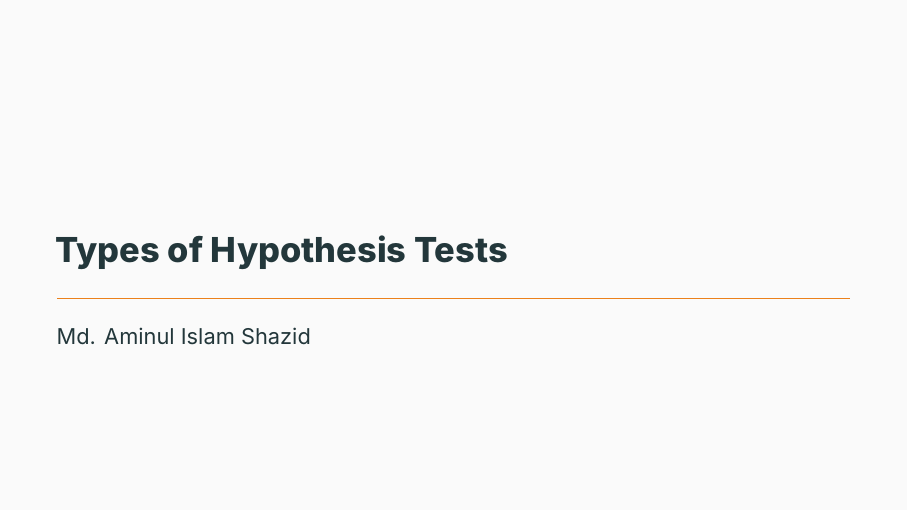
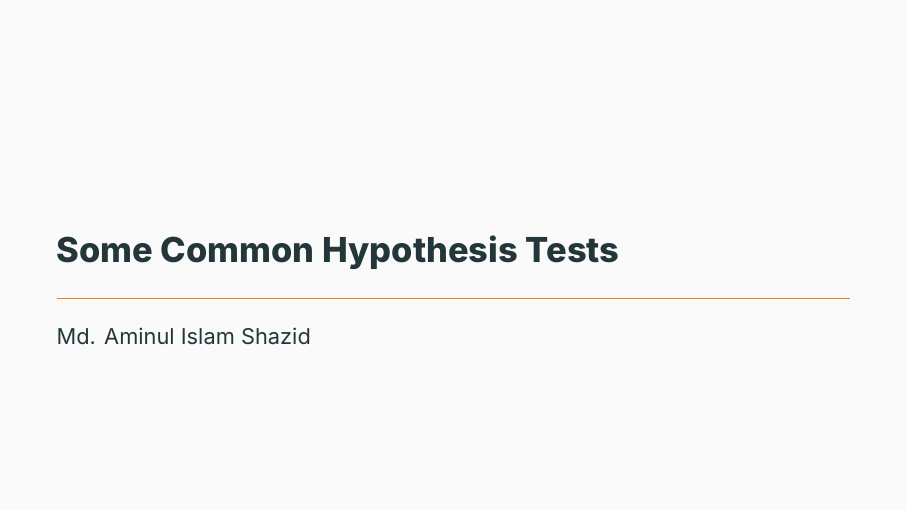
Before and after one commit to ami-null/intro-stats, LaTeX slides (09_common-hypothesis-tests/09_common-hypothesis-tests.tex): page 1 of 33. Compiled offline with XeLaTeX; a missing font is replaced by an installed copy or a similar font.

Commit message:
fix the title

```diff
--- a/09_common-hypothesis-tests/09_common-hypothesis-tests.tex
+++ b/09_common-hypothesis-tests/09_common-hypothesis-tests.tex
@@ -3,7 +3,7 @@
 \input{../header}
 \usepackage{booktabs}
 
-\title{Types of Hypothesis Tests}
+\title{Some Common Hypothesis Tests}
 \author{Md. Aminul Islam Shazid}
 \date{}
 
```
Also changed, not shown: 09_common-hypothesis-tests/09_common-hypothesis-tests.pdf.
